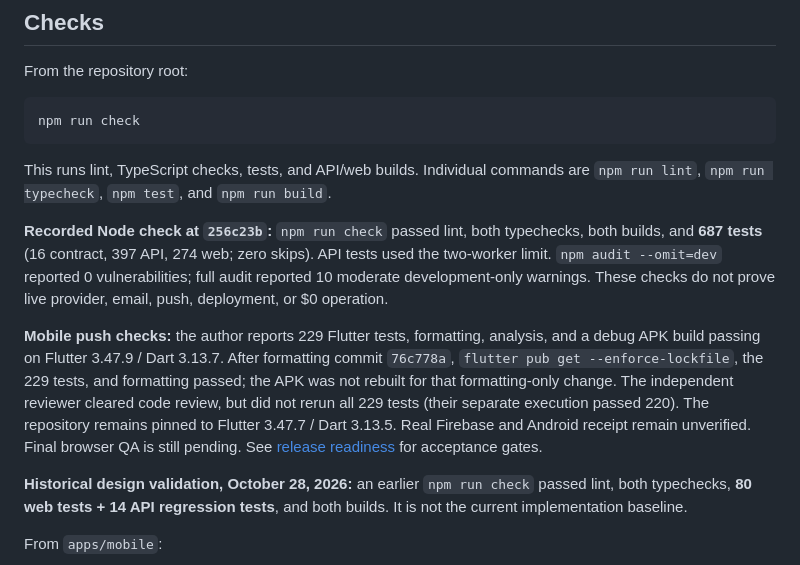
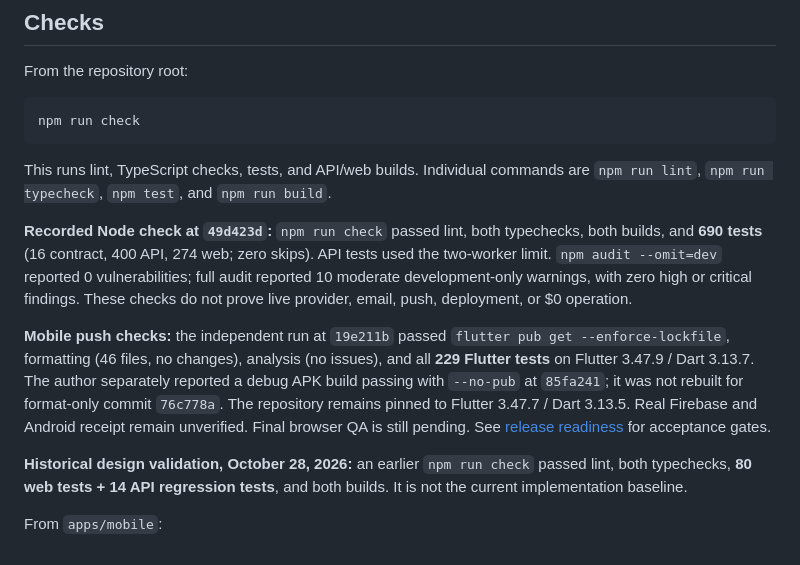
Before and after one commit to aluciencozy/price-tracker, a Markdown page: README.md, the part around the change. Drawn GitHub-style.

Commit message:
docs: refresh final Node and Flutter verification

```diff
--- a/README.md
+++ b/README.md
@@ -173,9 +173,9 @@ npm run check
 
 This runs lint, TypeScript checks, tests, and API/web builds. Individual commands are `npm run lint`, `npm run typecheck`, `npm test`, and `npm run build`.
 
-**Recorded Node check at `256c23b`:** `npm run check` passed lint, both typechecks, both builds, and **687 tests** (16 contract, 397 API, 274 web; zero skips). API tests used the two-worker limit. `npm audit --omit=dev` reported 0 vulnerabilities; full audit reported 10 moderate development-only warnings. These checks do not prove live provider, email, push, deployment, or $0 operation.
+**Recorded Node check at `49d423d`:** `npm run check` passed lint, both typechecks, both builds, and **690 tests** (16 contract, 400 API, 274 web; zero skips). API tests used the two-worker limit. `npm audit --omit=dev` reported 0 vulnerabilities; full audit reported 10 moderate development-only warnings, with zero high or critical findings. These checks do not prove live provider, email, push, deployment, or $0 operation.
 
-**Mobile push checks:** the author reports 229 Flutter tests, formatting, analysis, and a debug APK build passing on Flutter 3.47.9 / Dart 3.13.7. After formatting commit `76c778a`, `flutter pub get --enforce-lockfile`, the 229 tests, and formatting passed; the APK was not rebuilt for that formatting-only change. The independent reviewer cleared code review, but did not rerun all 229 tests (their separate execution passed 220). The repository remains pinned to Flutter 3.47.7 / Dart 3.13.5. Real Firebase and Android receipt remain unverified. Final browser QA is still pending. See [release readiness](docs/release-readiness.md) for acceptance gates.
+**Mobile push checks:** the independent run at `19e211b` passed `flutter pub get --enforce-lockfile`, formatting (46 files, no changes), analysis (no issues), and all **229 Flutter tests** on Flutter 3.47.9 / Dart 3.13.7. The author separately reported a debug APK build passing with `--no-pub` at `85fa241`; it was not rebuilt for format-only commit `76c778a`. The repository remains pinned to Flutter 3.47.7 / Dart 3.13.5. Real Firebase and Android receipt remain unverified. Final browser QA is still pending. See [release readiness](docs/release-readiness.md) for acceptance gates.
 
 **Historical design validation, October 28, 2026:** an earlier `npm run check` passed lint, both typechecks, **80 web tests + 14 API regression tests**, and both builds. It is not the current implementation baseline.
 
```
Also changed, not shown: docs/release-readiness.md (+21 -21 lines).
